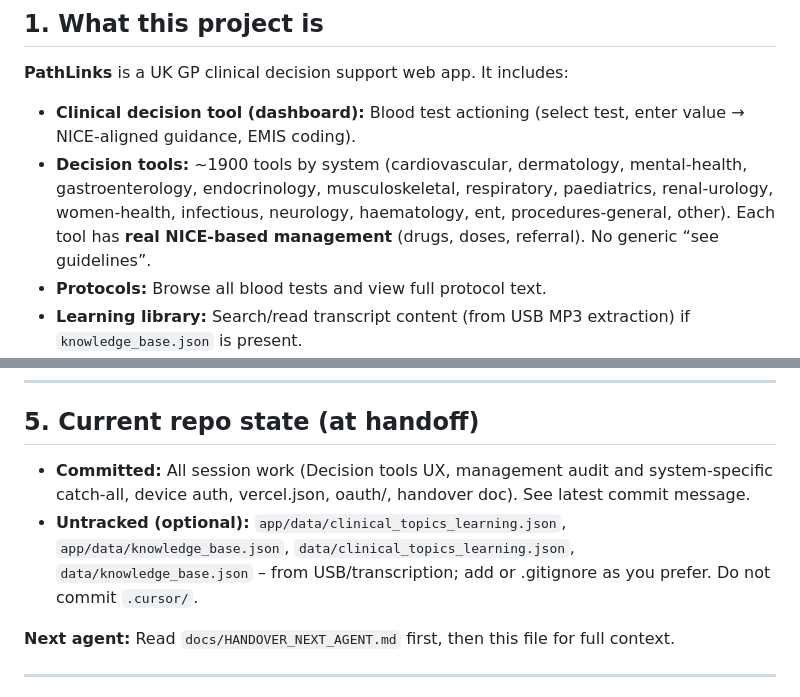
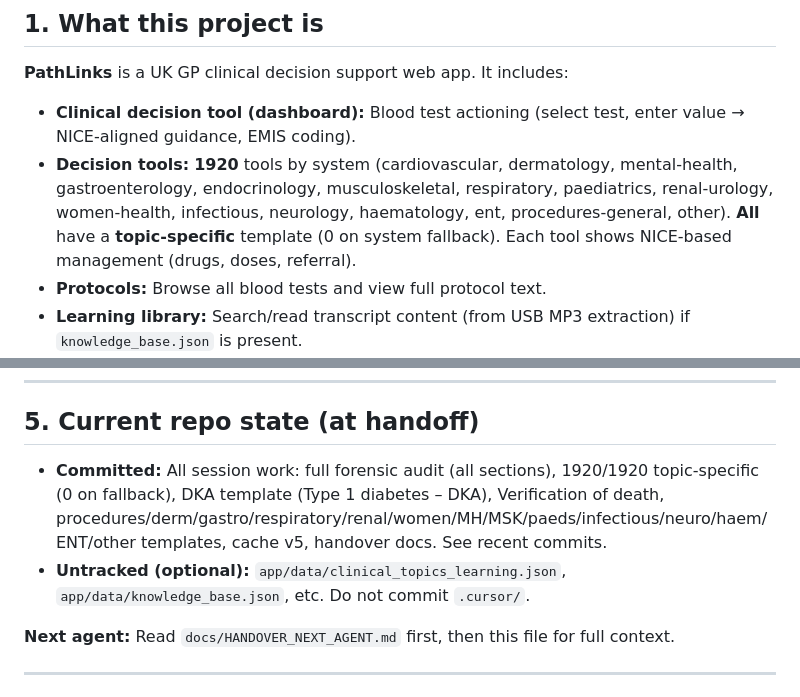
Before and after one commit to meenajim2025-maker/Pathlinks, a Markdown page: docs/AGENT_CONTEXT_RESUME.md, 2 parts joined by grey strips. Drawn GitHub-style.

```diff
--- a/docs/AGENT_CONTEXT_RESUME.md
+++ b/docs/AGENT_CONTEXT_RESUME.md
@@ -10,7 +10,7 @@
 **PathLinks** is a UK GP clinical decision support web app. It includes:
 
 - **Clinical decision tool (dashboard):** Blood test actioning (select test, enter value → NICE-aligned guidance, EMIS coding).
-- **Decision tools:** ~1900 tools by system (cardiovascular, dermatology, mental-health, gastroenterology, endocrinology, musculoskeletal, respiratory, paediatrics, renal-urology, women-health, infectious, neurology, haematology, ent, procedures-general, other). Each tool has **real NICE-based management** (drugs, doses, referral). No generic “see guidelines”.
+- **Decision tools:** **1920** tools by system (cardiovascular, dermatology, mental-health, gastroenterology, endocrinology, musculoskeletal, respiratory, paediatrics, renal-urology, women-health, infectious, neurology, haematology, ent, procedures-general, other). **All** have a **topic-specific** template (0 on system fallback). Each tool shows NICE-based management (drugs, doses, referral).
 - **Protocols:** Browse all blood tests and view full protocol text.
 - **Learning library:** Search/read transcript content (from USB MP3 extraction) if `knowledge_base.json` is present.
 - **EMIS Integration:** Download XML for EMIS Web.
@@ -72,8 +72,8 @@
 
 ## 5. Current repo state (at handoff)
 
-- **Committed:** All session work (Decision tools UX, management audit and system-specific catch-all, device auth, vercel.json, oauth/, handover doc). See latest commit message.
-- **Untracked (optional):** `app/data/clinical_topics_learning.json`, `app/data/knowledge_base.json`, `data/clinical_topics_learning.json`, `data/knowledge_base.json` – from USB/transcription; add or .gitignore as you prefer. Do not commit `.cursor/`.
+- **Committed:** All session work: full forensic audit (all sections), 1920/1920 topic-specific (0 on fallback), DKA template (Type 1 diabetes – DKA), Verification of death, procedures/derm/gastro/respiratory/renal/women/MH/MSK/paeds/infectious/neuro/haem/ENT/other templates, cache v5, handover docs. See recent commits.
+- **Untracked (optional):** `app/data/clinical_topics_learning.json`, `app/data/knowledge_base.json`, etc. Do not commit `.cursor/`.
 
 **Next agent:** Read `docs/HANDOVER_NEXT_AGENT.md` first, then this file for full context.
 
```
Also changed, not shown: other parts of docs/AGENT_CONTEXT_RESUME.md (+1 -1 lines), docs/HANDOVER_NEXT_AGENT.md (+22 -30 lines).
